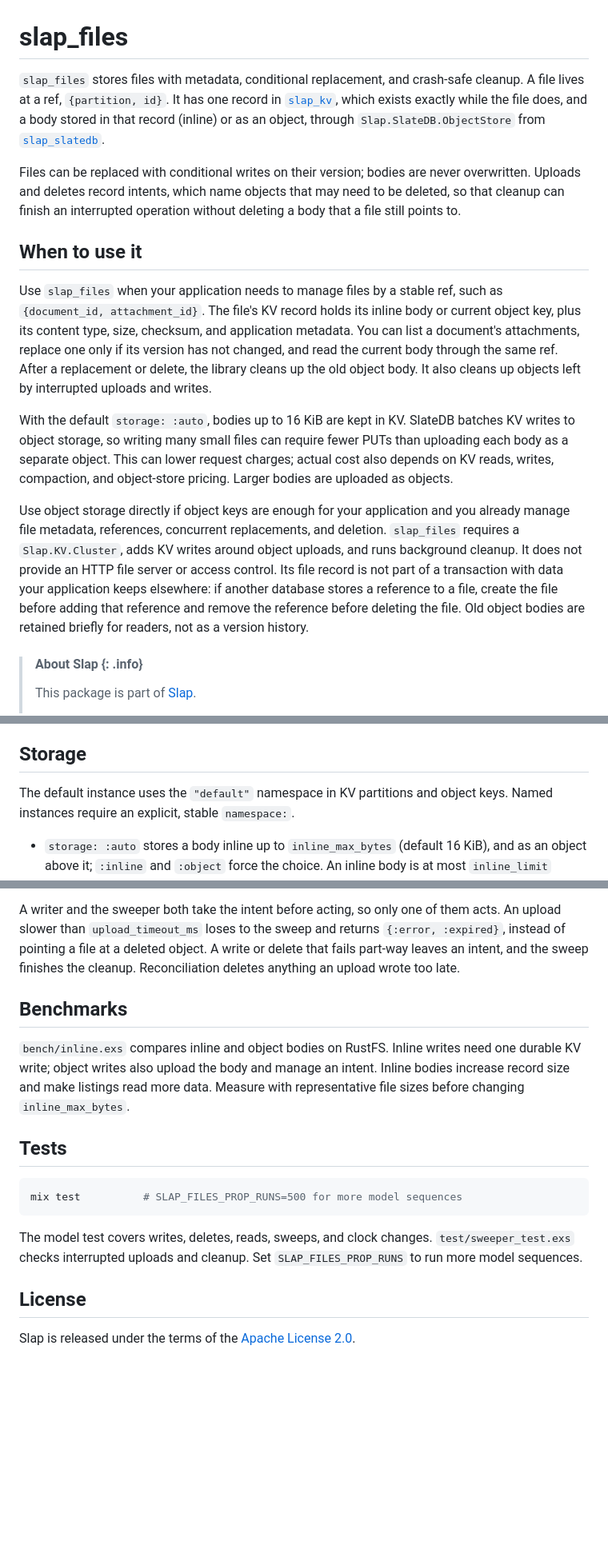
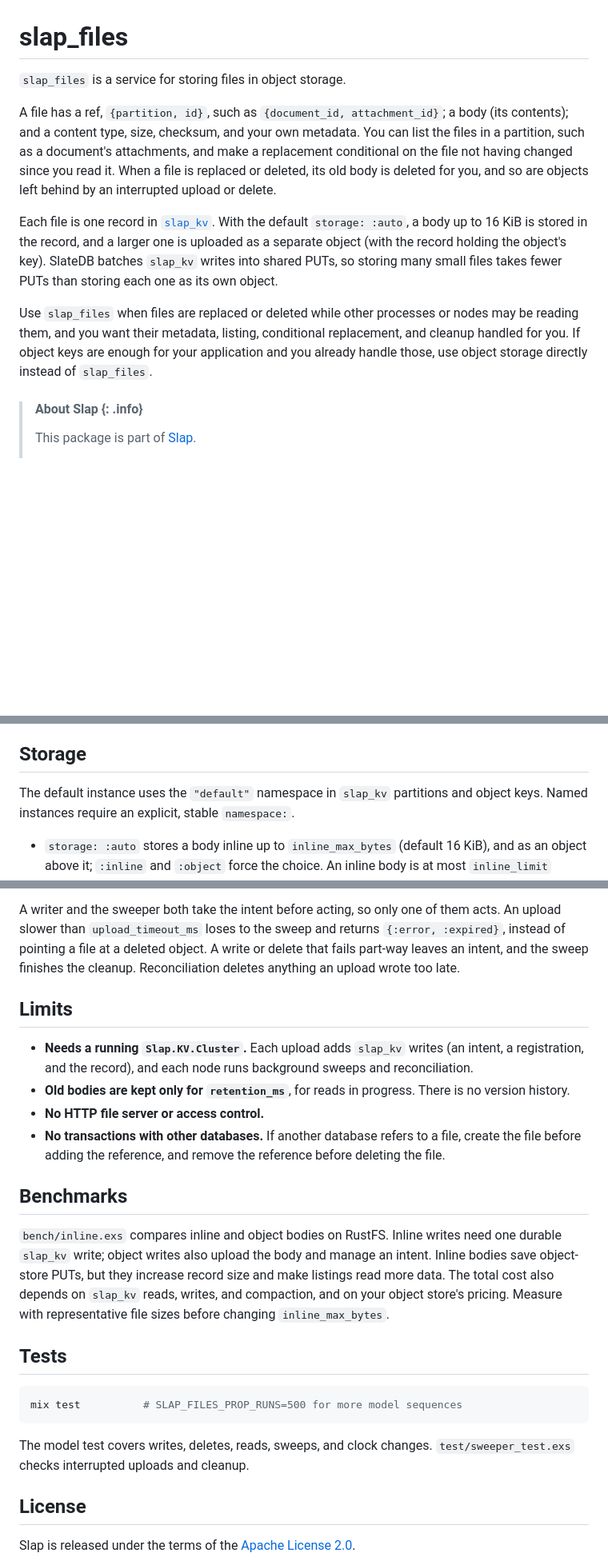
Before and after one commit to mjrusso/slap, a Markdown page: slap_files/README.md, 3 parts joined by grey strips. Shown at 80% size. Drawn GitHub-style; blank space fills up the shorter version.

Commit message:
docs(slap_files): rewrite the README introduction

````diff
--- a/slap_files/README.md
+++ b/slap_files/README.md
@@ -1,42 +1,25 @@
 # slap_files
 
-`slap_files` stores files with metadata, conditional replacement, and
-crash-safe cleanup. A file lives at a ref, `{partition, id}`. It has one record
-in [`slap_kv`](https://hexdocs.pm/slap_kv/), which exists exactly while the
-file does, and a body stored in that record (inline) or as an object, through
-`Slap.SlateDB.ObjectStore` from
-[`slap_slatedb`](https://hexdocs.pm/slap_slatedb/).
+`slap_files` is a service for storing files in object storage.
 
-Files can be replaced with conditional writes on their version; bodies are
-never overwritten. Uploads and deletes record intents, which name objects that
-may need to be deleted, so that cleanup can finish an interrupted operation
-without deleting a body that a file still points to.
+A file has a ref, `{partition, id}`, such as `{document_id, attachment_id}`; a
+body (its contents); and a content type, size, checksum, and your own metadata.
+You can list the files in a partition, such as a document's attachments, and
+make a replacement conditional on the file not having changed since you read
+it. When a file is replaced or deleted, its old body is deleted for you, and so
+are objects left behind by an interrupted upload or delete.
 
-## When to use it
+Each file is one record in [`slap_kv`](https://hexdocs.pm/slap_kv/). With the
+default `storage: :auto`, a body up to 16 KiB is stored in the record, and a
+larger one is uploaded as a separate object (with the record holding the
+object's key). SlateDB batches `slap_kv` writes into shared PUTs, so storing
+many small files takes fewer PUTs than storing each one as its own object.
 
-Use `slap_files` when your application needs to manage files by a stable ref,
-such as `{document_id, attachment_id}`. The file's KV record holds its inline
-body or current object key, plus its content type, size, checksum, and
-application metadata. You can list a document's attachments, replace one only
-if its version has not changed, and read the current body through the same ref.
-After a replacement or delete, the library cleans up the old object body. It
-also cleans up objects left by interrupted uploads and writes.
-
-With the default `storage: :auto`, bodies up to 16 KiB are kept in KV. SlateDB
-batches KV writes to object storage, so writing many small files can require
-fewer PUTs than uploading each body as a separate object. This can lower
-request charges; actual cost also depends on KV reads, writes, compaction, and
-object-store pricing. Larger bodies are uploaded as objects.
-
-Use object storage directly if object keys are enough for your application and
-you already manage file metadata, references, concurrent replacements, and
-deletion. `slap_files` requires a `Slap.KV.Cluster`, adds KV writes around
-object uploads, and runs background cleanup. It does not provide an HTTP file
-server or access control. Its file record is not part of a transaction with
-data your application keeps elsewhere: if another database stores a reference
-to a file, create the file before adding that reference and remove the
-reference before deleting the file. Old object bodies are retained briefly
-for readers, not as a version history.
+Use `slap_files` when files are replaced or deleted while other processes or
+nodes may be reading them, and you want their metadata, listing, conditional
+replacement, and cleanup handled for you. If object keys are enough for your
+application and you already handle those, use object storage directly instead
+of `slap_files`.
 
 <!-- slap-preamble -->
 > #### About Slap {: .info}
@@ -155,7 +138,7 @@ lists the partitions it knows.
 
 ## Storage
 
-The default instance uses the `"default"` namespace in KV partitions and
+The default instance uses the `"default"` namespace in `slap_kv` partitions and
 object keys. Named instances require an explicit, stable `namespace:`.
 
 - `storage: :auto` stores a body inline up to `inline_max_bytes` (default
@@ -222,12 +205,26 @@ A write or delete that fails part-way leaves an intent, and the sweep
 finishes the cleanup. Reconciliation deletes anything an upload wrote too
 late.
 
+## Limits
+
+- **Needs a running `Slap.KV.Cluster`.** Each upload adds `slap_kv` writes
+  (an intent, a registration, and the record), and each node runs background
+  sweeps and reconciliation.
+- **Old bodies are kept only for `retention_ms`**, for reads in progress. There
+  is no version history.
+- **No HTTP file server or access control.**
+- **No transactions with other databases.** If another database refers to a
+  file, create the file before adding the reference, and remove the reference
+  before deleting the file.
+
 ## Benchmarks
 
 `bench/inline.exs` compares inline and object bodies on RustFS. Inline writes
-need one durable KV write; object writes also upload the body and manage an
-intent. Inline bodies increase record size and make listings read more data.
-Measure with representative file sizes before changing `inline_max_bytes`.
+need one durable `slap_kv` write; object writes also upload the body and manage
+an intent. Inline bodies save object-store PUTs, but they increase record size
+and make listings read more data. The total cost also depends on `slap_kv`
+reads, writes, and compaction, and on your object store's pricing. Measure with
+representative file sizes before changing `inline_max_bytes`.
 
 ## Tests
 
@@ -236,8 +233,7 @@ mix test          # SLAP_FILES_PROP_RUNS=500 for more model sequences
 ```
 
 The model test covers writes, deletes, reads, sweeps, and clock changes.
-`test/sweeper_test.exs` checks interrupted uploads and cleanup. Set
-`SLAP_FILES_PROP_RUNS` to run more model sequences.
+`test/sweeper_test.exs` checks interrupted uploads and cleanup.
 
 ## License
 
````
